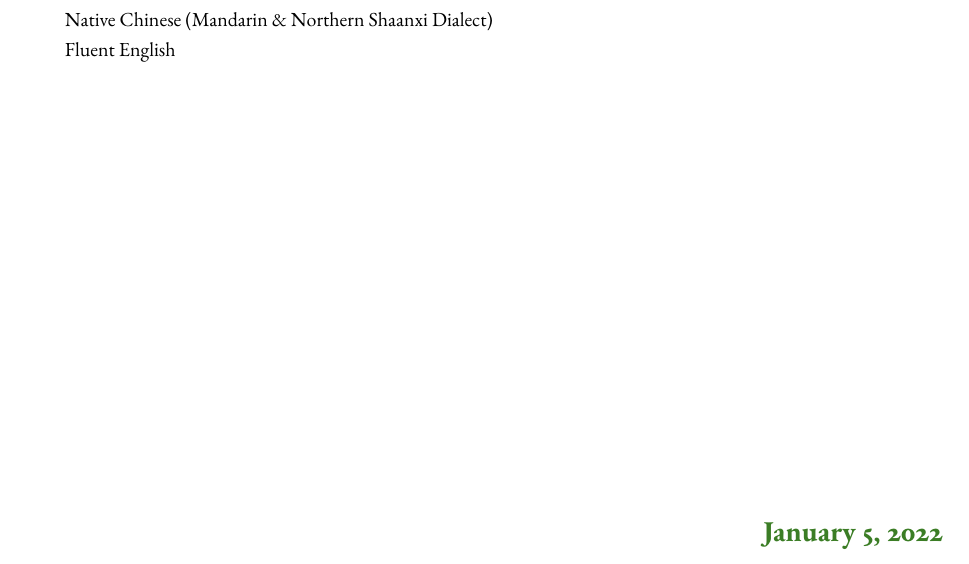
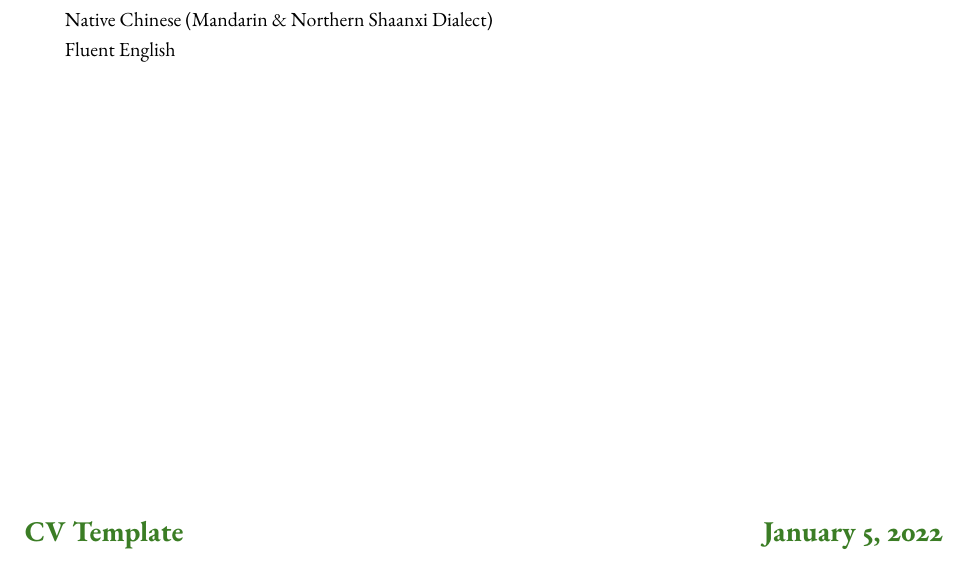
Before and after one commit to shmizhang/xovee.github.io, a LaTeX CV (archive/cv/cv.tex): part of page 5 of 5, cut so that both start at the same text. Compiled offline with pdfLaTeX; a missing font is replaced by an installed copy or a similar font.

Commit message:
add a link of the cv template in cv

```diff
--- a/archive/cv/cv.tex
+++ b/archive/cv/cv.tex
@@ -146,6 +146,6 @@ Fluent English
 
 \vfill
 
-\section*{\hfill\color{OliveGreen}\today}
+\section*{\color{OliveGreen}\href{https://github.com/Xovee/latex-cv}{CV Template}\hfill\today}
 
 \end{document}
```
Also changed, not shown: archive/cv/cv.pdf.
